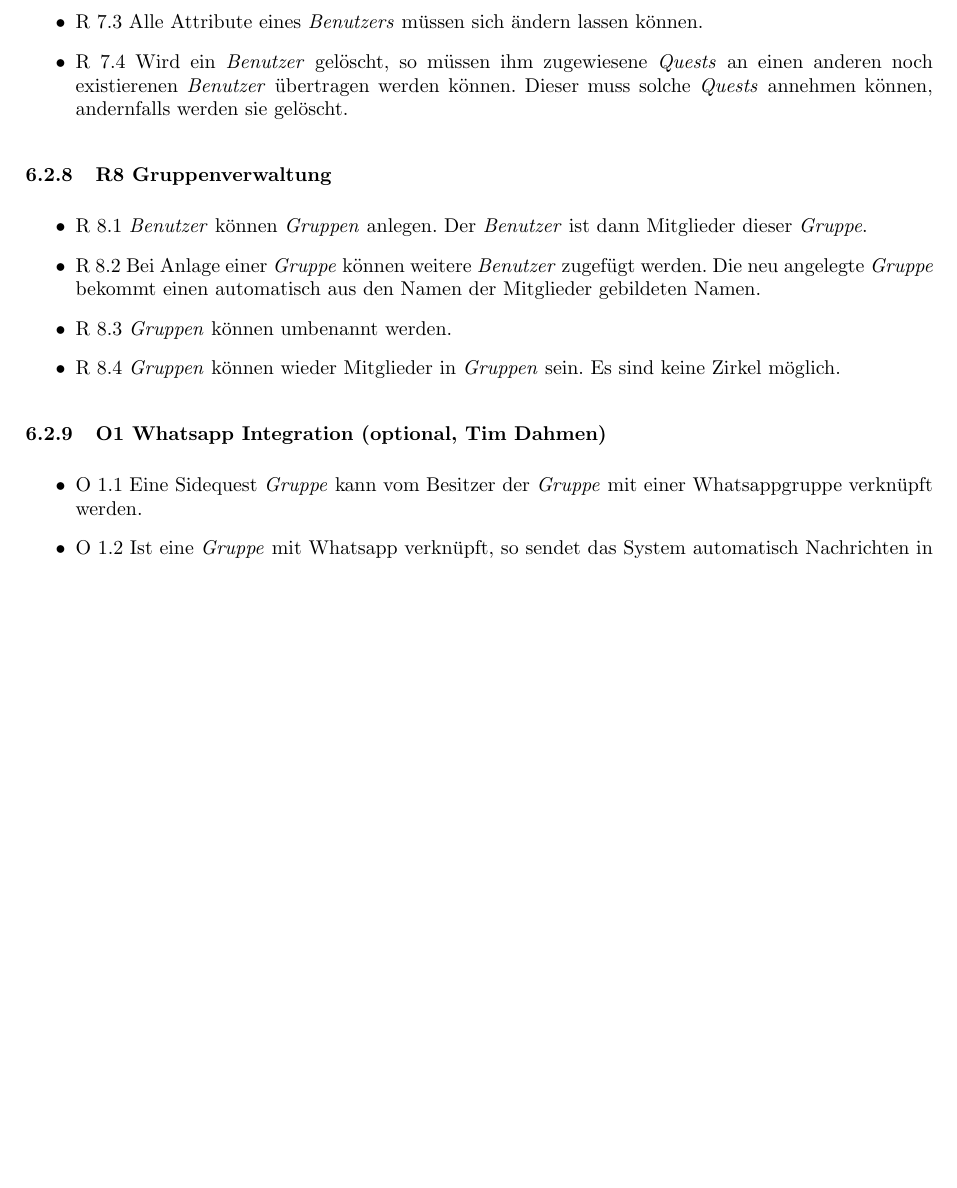
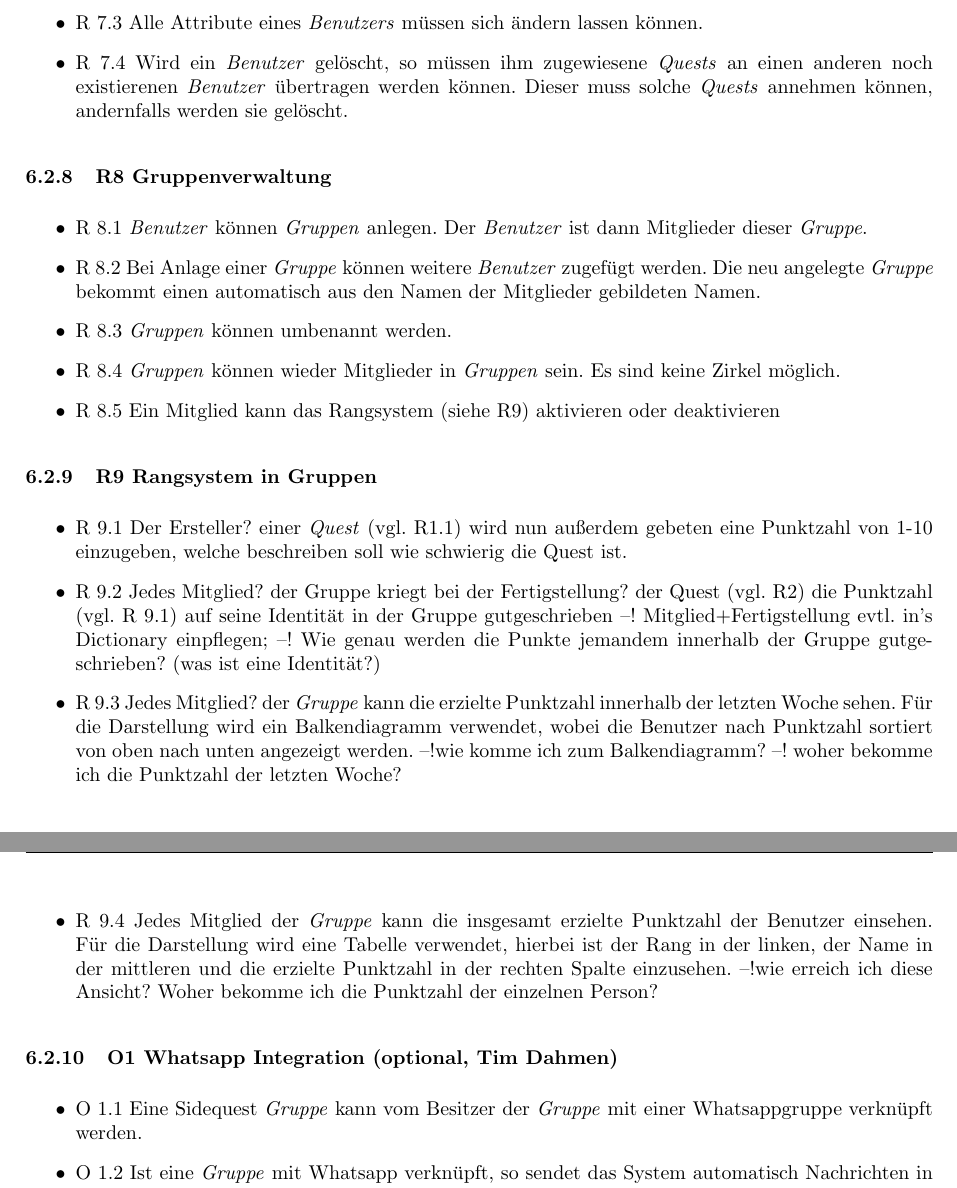
Before and after one commit to Bencrex/SE-LaTex, a LaTeX problem sheet (Übung 1 Spezifikation/exercise_01.tex): part of page 5 of 7 before the commit and two parts of pages 5 and 6 of 8 after it, the two joined at a grey line, cut so that both start at the same text, the shorter picture padded with empty space. Compiled offline with pdfLaTeX.

Commit message:
R9 Rangsystem in Gruppen

```diff
--- a/Übung 1 Spezifikation/exercise_01.tex
+++ b/Übung 1 Spezifikation/exercise_01.tex
@@ -259,7 +259,16 @@ Spezifizieren Sie ein optionales Feature. Die Whatsapp  Integration (O1) dient a
         \item{R 8.2} Bei Anlage einer \textit{Gruppe} können weitere \textit{Benutzer} zugefügt werden. Die neu angelegte \textit{Gruppe} bekommt einen automatisch aus den Namen der Mitglieder gebildeten Namen.
         \item{R 8.3} \textit{Gruppen} können umbenannt werden.
         \item{R 8.4} \textit{Gruppen} können wieder Mitglieder in \textit{Gruppen} sein. Es sind keine Zirkel möglich.
+        \item{R 8.5} Ein Mitglied kann das Rangsystem (siehe R9) aktivieren oder deaktivieren
     \end{itemize}
+
+\subsubsection{R9 Rangsystem in Gruppen}
+	\begin{itemize}
+		\item{R 9.1} Der Ersteller? einer \textit{Quest} (vgl. R1.1) wird nun außerdem gebeten eine Punktzahl von 1-10 einzugeben, welche beschreiben soll wie schwierig die Quest ist.
+		\item{R 9.2} Jedes Mitglied? der Gruppe kriegt bei der Fertigstellung? der Quest (vgl. R2) die Punktzahl (vgl. R 9.1) auf seine Identität in der Gruppe gutgeschrieben --! Mitglied+Fertigstellung evtl. in's Dictionary einpflegen; --! Wie genau werden die Punkte jemandem innerhalb der Gruppe gutgeschrieben? (was ist eine Identität?)
+		\item{R 9.3} Jedes Mitglied? der \textit{Gruppe} kann die erzielte Punktzahl innerhalb der letzten Woche sehen. Für die Darstellung wird ein Balkendiagramm verwendet, wobei die Benutzer nach Punktzahl sortiert von oben nach unten angezeigt werden. --!wie komme ich zum Balkendiagramm? --! woher bekomme ich die Punktzahl der letzten Woche?
+		\item{R 9.4} Jedes Mitglied der \textit{Gruppe} kann die insgesamt erzielte Punktzahl der Benutzer einsehen. Für die Darstellung wird eine Tabelle verwendet, hierbei ist der Rang in der linken, der Name in der mittleren und die erzielte Punktzahl in der rechten Spalte einzusehen. --!wie erreich ich diese Ansicht? Woher bekomme ich die Punktzahl der einzelnen Person?
+	\end{itemize}
 
 \subsubsection{O1 Whatsapp  Integration (optional, Tim Dahmen)}
     \begin{itemize}
```
Also changed, not shown: Übung 1 Spezifikation/exercise_01.pdf (added).
